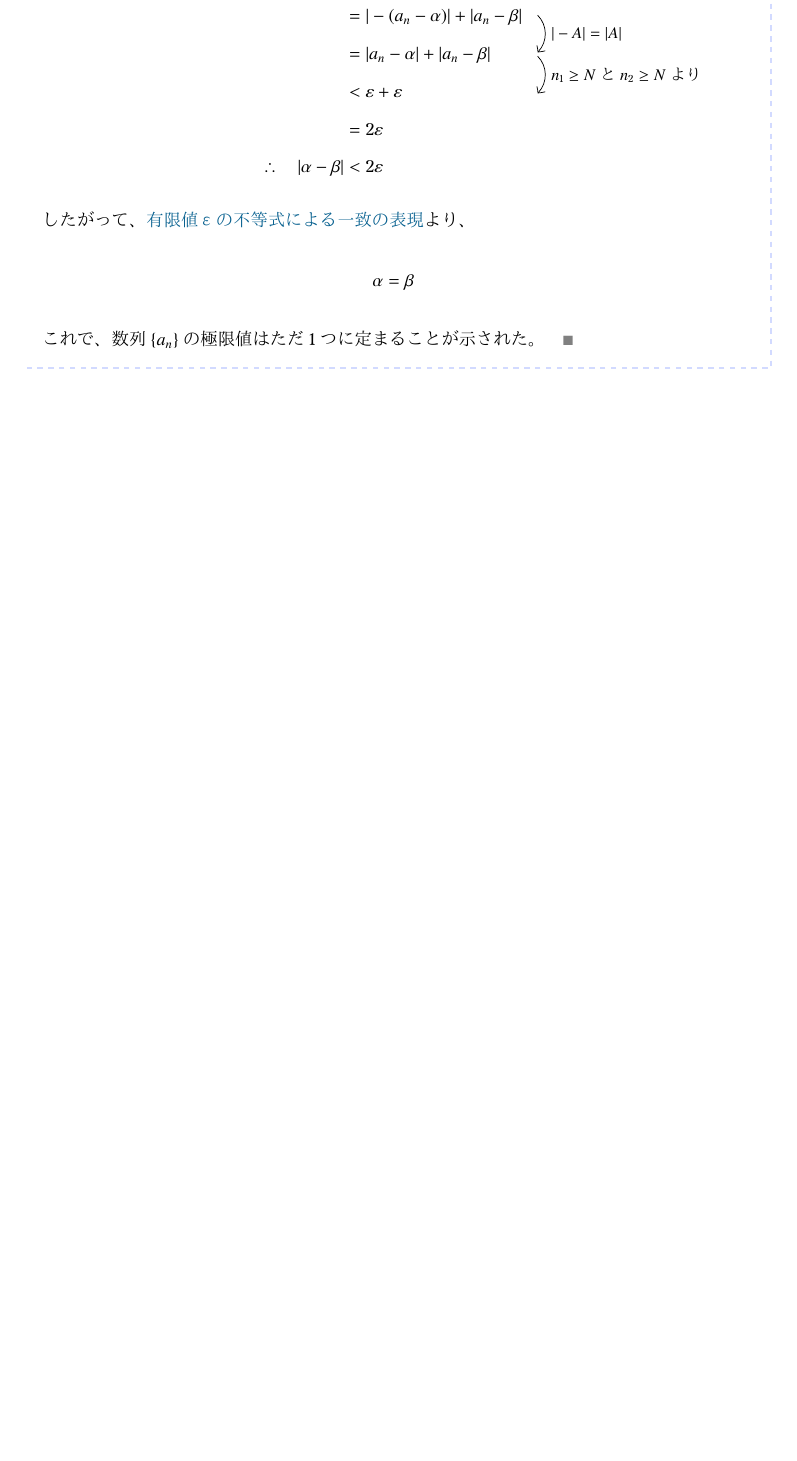
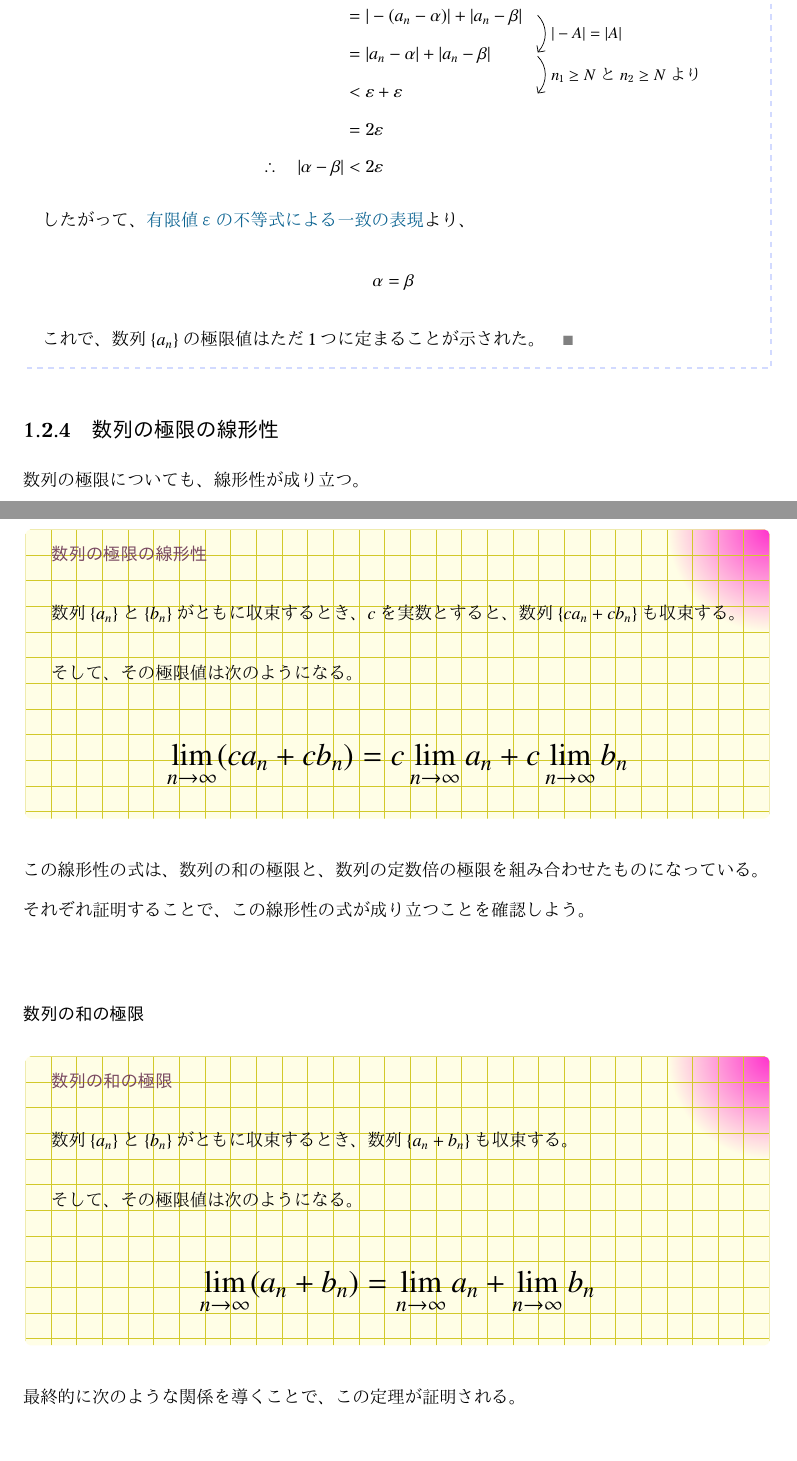
Before and after one commit to tetracalibers/latex-notes, a LaTeX document (math/epsilon_delta.tex): part of page 8 of 8 before the commit and two parts of pages 8 and 9 of 11 after it, the two joined at a grey line, cut so that both start at the same text, the shorter picture padded with empty space. The pictures show the PDF file math/out/epsilon_delta.pdf that the author committed with the source.

Commit message:
数列の和の極限について書いた

```diff
--- a/math/epsilon_delta.tex
+++ b/math/epsilon_delta.tex
@@ -522,3 +522,38 @@ $\varepsilon-\delta$論法による収束の定義は、そのような状況を
   これで、数列$\{a_n\}$の極限値はただ1つに定まることが示された。$\qed$
 \end{proof}
 
+\subsection{数列の極限の線形性}
+
+数列の極限についても、線形性が成り立つ。
+
+\begin{theorem}{数列の極限の線形性}
+  \newline
+  数列$\{a_n\}$と$\{b_n\}$がともに収束するとき、$c$を実数とすると、数列$\{ca_n + cb_n\}$も収束する。\\
+  そして、その極限値は次のようになる。
+  \LARGE
+  \begin{equation}
+    \lim_{n \to \infty} (ca_n + cb_n) = c\lim_{n \to \infty} a_n + c\lim_{n \to \infty} b_n
+  \end{equation}
+\end{theorem}
+
+この線形性の式は、数列の和の極限と、数列の定数倍の極限を組み合わせたものになっている。
+
+それぞれ証明することで、この線形性の式が成り立つことを確認しよう。
+
+\subsubsection{数列の和の極限}
+
+\begin{theorem}{数列の和の極限}
+  \newline
+  数列$\{a_n\}$と$\{b_n\}$がともに収束するとき、数列$\{a_n + b_n\}$も収束する。\\
+  そして、その極限値は次のようになる。
+  \LARGE
+  \begin{equation}
+    \lim_{n \to \infty} (a_n + b_n) = \lim_{n \to \infty} a_n + \lim_{n \to \infty} b_n
+  \end{equation}
+\end{theorem}
+
+最終的に次のような関係を導くことで、この定理が証明される。
+
+\begin{equation}
+  n \geq N \quad \Longrightarrow \quad |(a_n + b_n) - (\alpha + \beta)| < \varepsilon
+\end{equation}
@@ -524,0 +566,36 @@ $\varepsilon-\delta$論法による収束の定義は、そのような状況を
+\begin{proof}{数列の和の極限}
+  $\displaystyle\lim_{n \to \infty} a_n = \alpha$、$\displaystyle\lim_{n \to \infty} b_n = \beta$とおき、$\varepsilon$を任意の正の数とする。
+
+  \vskip\baselineskip
+
+  このとき、$\displaystyle\lim_{n \to \infty} a_n = \alpha$より、次のような自然数$N_1$が存在する。
+  \begin{equation}
+    n \geq N_1 \quad \Longrightarrow \quad |a_n - \alpha| < \frac{\varepsilon}{2}
+  \end{equation}
+
+  同様に、$\displaystyle\lim_{n \to \infty} b_n = \beta$より、次のような自然数$N_2$が存在する。
+  \begin{equation}
+    n \geq N_2 \quad \Longrightarrow \quad |b_n - \beta| < \frac{\varepsilon}{2}
+  \end{equation}
+
+  ここで、$N = \max\{N_1, N_2\}$とおくと、$n \geq N$のとき、$n \geq N_1$と$n \geq N_2$がともに成り立つ。
+  \begin{equation}
+    n \geq N \quad \Longrightarrow \quad |a_n - \alpha| < \frac{\varepsilon}{2} \quad \text{かつ} \quad |b_n - \beta| < \frac{\varepsilon}{2}
+  \end{equation}
+
+  よって、$n \geq N$のとき、三角不等式より、
+  \begin{align}
+    |(a_n + b_n) - (\alpha + \beta)|                  & = |(a_n - \alpha) + (b_n - \beta)|              \\
+                                                      & \leq |a_n - \alpha| + |b_n - \beta|             \\
+                                                      & < \frac{\varepsilon}{2} + \frac{\varepsilon}{2} \\
+                                                      & = \varepsilon                                   \\
+    \therefore \quad |(a_n + b_n) - (\alpha + \beta)| & < \varepsilon
+  \end{align}
+  という不等式が成り立つことで、$\displaystyle\lim_{n \to \infty} (a_n + b_n) = \alpha + \beta$が示された。$\qed$
+\end{proof}
+
+数列$\{a_n\}$が$\alpha$に収束するということは、$\varepsilon-N$論法による数列の収束の定義より、
+
+\begin{equation}
+  n \geq N \Longrightarrow |a_n - \alpha| < \varepsilon
+\end{equation}
@@ -525 +609,5 @@ $\varepsilon-\delta$論法による収束の定義は、そのような状況を
+\subsubsection{数列の定数倍の極限}
+
+\wip
+
 \end{document}
```
Also changed, not shown: math/out/epsilon_delta.pdf, math/epsilon_delta.tex (13 more changed lines).
